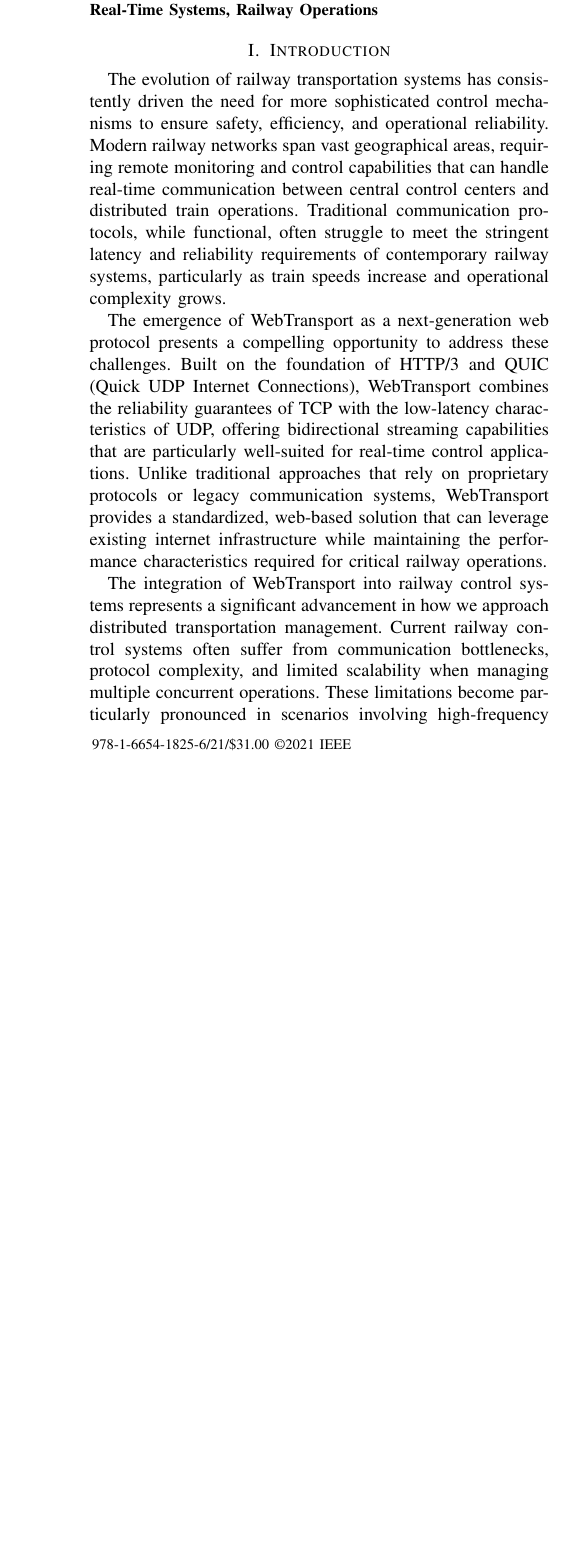
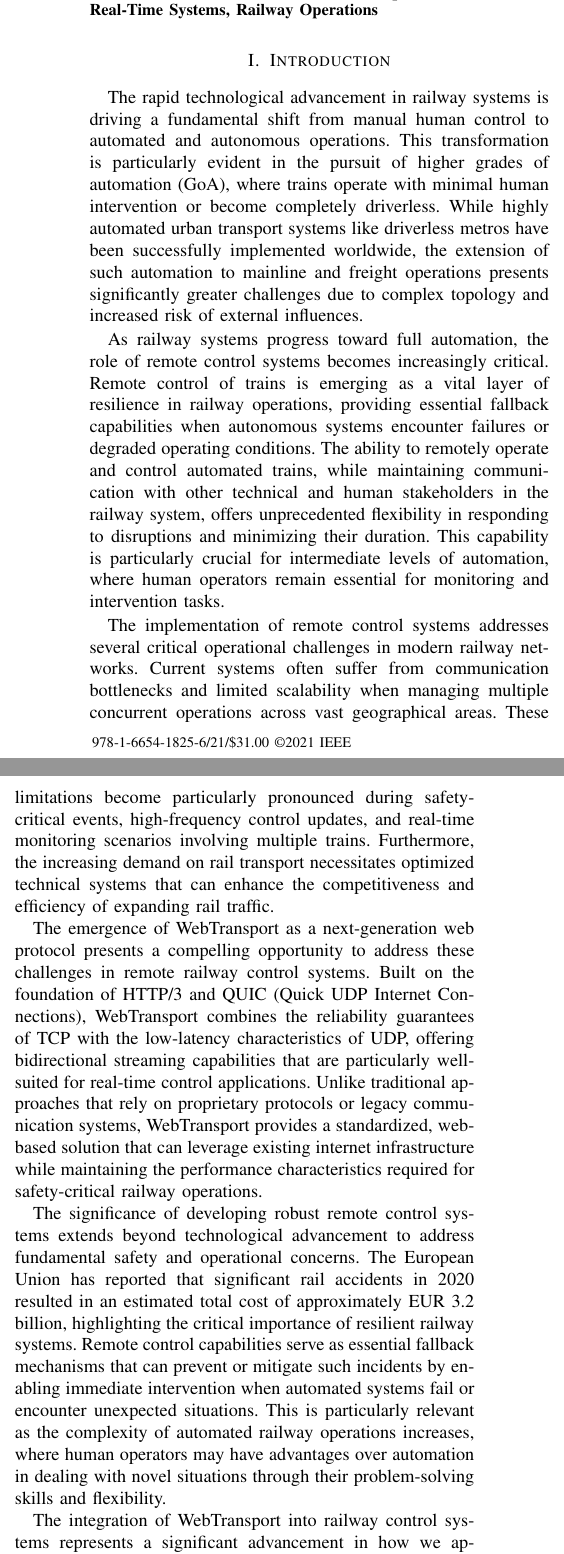
Before and after one commit to RajibTheKing/tcrs26, a LaTeX paper (main.tex, which reads section/conclusion.tex, section/evaluation.tex, section/introduction.tex): part of one column of the page before the commit and two parts of the columns of page 1 of 2 after it, the two joined at a grey line, cut so that both start at the same text, the shorter picture padded with empty space. Compiled offline with pdfLaTeX; a missing font is replaced by an installed copy or a similar font; a LaTeX package or settings file that is missing is left out.

Commit message:
Update the introduction emphasizing the importance of remote control system

```diff
--- a/section/conclusion.tex
+++ b/section/conclusion.tex
@@ -1,3 +1,3 @@
 \section{Conclusion}
 \label{sec:conclusion}
-TODO: write the conclusion and outlook section.
+TODO: write the conclusion section.
--- a/section/evaluation.tex
+++ b/section/evaluation.tex
@@ -1,4 +1,4 @@
 \section{Experiment and Evaluation}
 \label{sec:evaluation}
 
-TODO: write the evaluation section.
+TODO: write the experiments and evaluation section.
--- a/section/introduction.tex
+++ b/section/introduction.tex
@@ -1,14 +1,20 @@
 \section{Introduction}
 \label{sec:intro}
 
-The evolution of railway transportation systems has consistently driven the need for more sophisticated control mechanisms to ensure safety, efficiency, and operational reliability. Modern railway networks span vast geographical areas, requiring remote monitoring and control capabilities that can handle real-time communication between central control centers and distributed train operations. Traditional communication protocols, while functional, often struggle to meet the stringent latency and reliability requirements of contemporary railway systems, particularly as train speeds increase and operational complexity grows.
+The rapid technological advancement in railway systems is driving a fundamental shift from manual human control to automated and autonomous operations. This transformation is particularly evident in the pursuit of higher grades of automation (GoA), where trains operate with minimal human intervention or become completely driverless. While highly automated urban transport systems like driverless metros have been successfully implemented worldwide, the extension of such automation to mainline and freight operations presents significantly greater challenges due to complex topology and increased risk of external influences.
 
-The emergence of WebTransport as a next-generation web protocol presents a compelling opportunity to address these challenges. Built on the foundation of HTTP/3 and QUIC (Quick UDP Internet Connections), WebTransport combines the reliability guarantees of TCP with the low-latency characteristics of UDP, offering bidirectional streaming capabilities that are particularly well-suited for real-time control applications. Unlike traditional approaches that rely on proprietary protocols or legacy communication systems, WebTransport provides a standardized, web-based solution that can leverage existing internet infrastructure while maintaining the performance characteristics required for critical railway operations.
+As railway systems progress toward full automation, the role of remote control systems becomes increasingly critical. Remote control of trains is emerging as a vital layer of resilience in railway operations, providing essential fallback capabilities when autonomous systems encounter failures or degraded operating conditions. The ability to remotely operate and control automated trains, while maintaining communication with other technical and human stakeholders in the railway system, offers unprecedented flexibility in responding to disruptions and minimizing their duration. This capability is particularly crucial for intermediate levels of automation, where human operators remain essential for monitoring and intervention tasks.
 
-The integration of WebTransport into railway control systems represents a significant advancement in how we approach distributed transportation management. Current railway control systems often suffer from communication bottlenecks, protocol complexity, and limited scalability when managing multiple concurrent operations. These limitations become particularly pronounced in scenarios involving high-frequency control updates, real-time monitoring of multiple trains, and the need for immediate response to safety-critical events.
+The implementation of remote control systems addresses several critical operational challenges in modern railway networks. Current systems often suffer from communication bottlenecks and limited scalability when managing multiple concurrent operations across vast geographical areas. These limitations become particularly pronounced during safety-critical events, high-frequency control updates, and real-time monitoring scenarios involving multiple trains. Furthermore, the increasing demand on rail transport necessitates optimized technical systems that can enhance the competitiveness and efficiency of expanding rail traffic.
 
-In this paper, we present the design and implementation of a comprehensive remote control system for real-time train operations based on WebTransport. Our approach leverages the protocol's inherent advantages to create a robust platform capable of handling concurrent control of multiple trains while maintaining data integrity and achieving the low-latency communication required for safe railway operations. The system architecture is designed to be scalable, allowing for easy integration with existing railway infrastructure while providing the flexibility to accommodate future technological advances.
+The emergence of WebTransport as a next-generation web protocol presents a compelling opportunity to address these challenges in remote railway control systems. Built on the foundation of HTTP/3 and QUIC (Quick UDP Internet Connections), WebTransport combines the reliability guarantees of TCP with the low-latency characteristics of UDP, offering bidirectional streaming capabilities that are particularly well-suited for real-time control applications. Unlike traditional approaches that rely on proprietary protocols or legacy communication systems, WebTransport provides a standardized, web-based solution that can leverage existing internet infrastructure while maintaining the performance characteristics required for safety-critical railway operations.
 
-The primary contributions of this work include: (1) a novel application of WebTransport technology to railway control systems, demonstrating its suitability for safety-critical real-time applications; (2) a comprehensive system architecture that enables concurrent multi-train control while maintaining operational safety and reliability; (3) an evaluation of WebTransport's performance characteristics in the context of railway operations, providing insights into its practical advantages over traditional communication protocols; and (4) a working implementation that serves as a foundation for future research and development in web-based transportation control systems.
+The significance of developing robust remote control systems extends beyond technological advancement to address fundamental safety and operational concerns. The European Union has reported that significant rail accidents in 2020 resulted in an estimated total cost of approximately EUR 3.2 billion, highlighting the critical importance of resilient railway systems. Remote control capabilities serve as essential fallback mechanisms that can prevent or mitigate such incidents by enabling immediate intervention when automated systems fail or encounter unexpected situations. This is particularly relevant as the complexity of automated railway operations increases, where human operators may have advantages over automation in dealing with novel situations through their problem-solving skills and flexibility.
 
-Our results demonstrate that WebTransport-based remote control systems can significantly enhance railway operational efficiency by reducing communication latency, improving system responsiveness, and providing a more robust foundation for real-time control operations. The system successfully manages multiple concurrent train operations while maintaining the safety and reliability standards required for critical railway infrastructure.
+The integration of WebTransport into railway control systems represents a significant advancement in how we approach distributed transportation management and remote operation capabilities. The development of effective remote control systems requires careful consideration of human-machine interface design, operator training programs, and system optimization based on iterative user testing. Current research demonstrates that while technology focuses primarily on technical aspects, the human operator's role and preferences are often overlooked, emphasizing the importance of user-centered design in developing remote control systems for railway operations.
+
+In this paper, we present the design and implementation of a comprehensive remote control system for real-time train operations based on WebTransport, addressing the critical need for robust fallback systems in increasingly automated railway environments. Our approach leverages the protocol's inherent advantages to create a platform capable of handling concurrent control of multiple trains while maintaining the safety standards and operational resilience required for modern railway systems. The system architecture is designed to support both normal operations and emergency scenarios where remote intervention becomes necessary to ensure continued safe operation.
+
+The primary contributions of this work include: (1) a novel application of WebTransport technology to railway control systems, demonstrating its suitability for safety-critical real-time applications with particular emphasis on remote operation capabilities; (2) a comprehensive system architecture that enables concurrent multi-train control while maintaining operational safety and providing essential fallback mechanisms for automated systems; (3) an evaluation of WebTransport's performance characteristics in the context of railway operations, providing insights into its practical advantages over traditional communication protocols for remote control applications; and (4) a working implementation that addresses the critical need for resilient remote control systems in the transition toward fully automated railway operations.
+
+Our results demonstrate that WebTransport-based remote control systems can significantly enhance railway operational efficiency and safety by reducing communication latency, improving system responsiveness, and providing robust foundations for both normal operations and emergency fallback scenarios. The system successfully manages multiple concurrent train operations while maintaining the safety and reliability standards required for critical railway infrastructure, particularly in contexts where remote intervention serves as a crucial layer of operational resilience.
```
